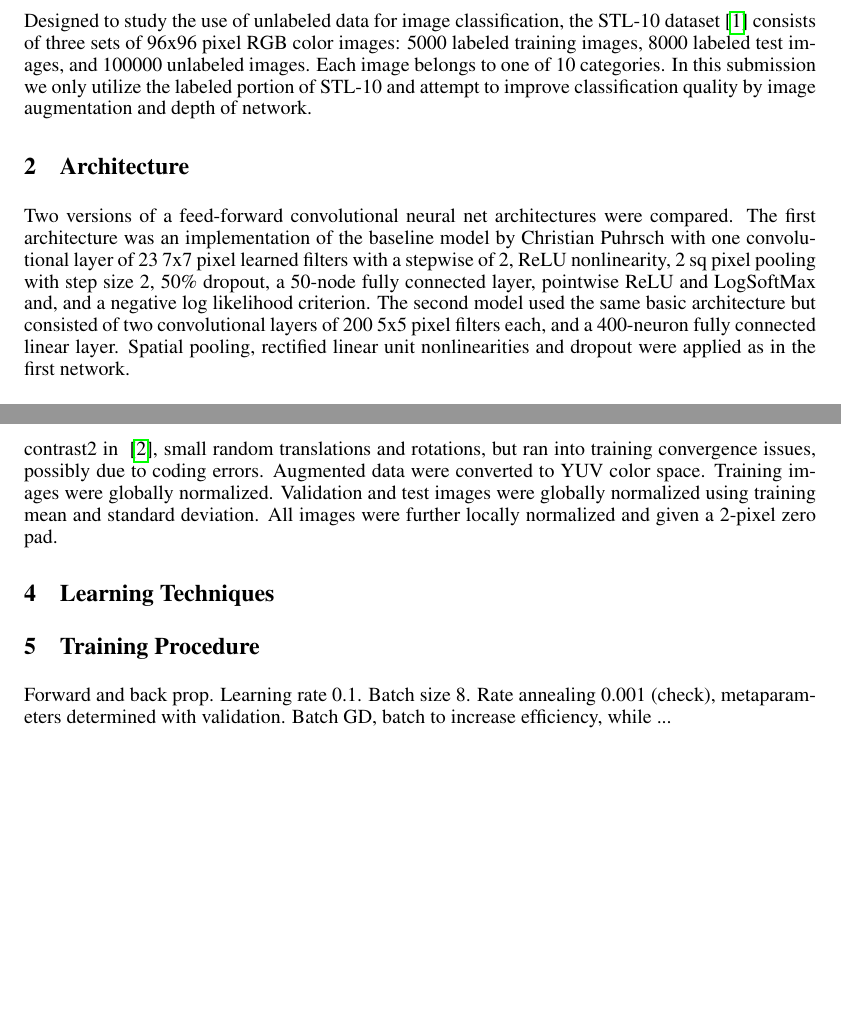
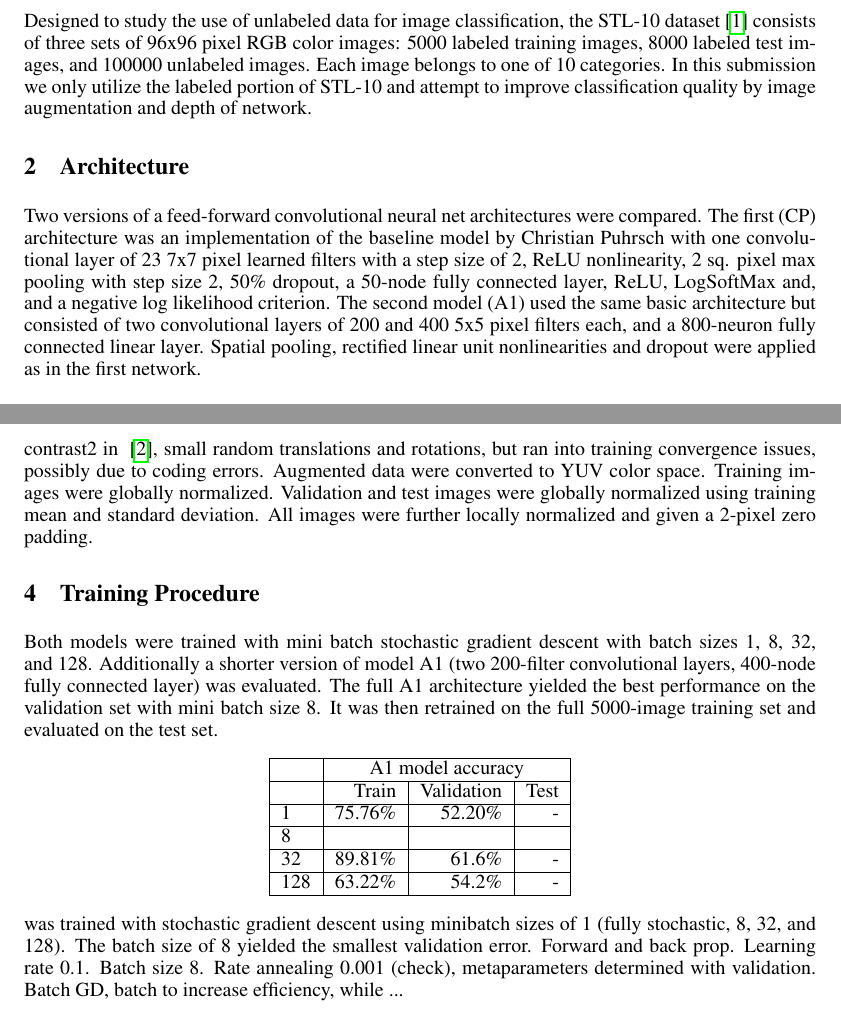
Before and after one commit to pvarsh/DeepBlue_STL-10, a LaTeX paper (paper/a2.tex): two parts of pages 1 and 2 of 2, joined at a grey line, cut so that both start at the same text, the shorter picture padded with empty space. Compiled offline with pdfLaTeX.

Commit message:
In progress

```diff
--- a/paper/a2.tex
+++ b/paper/a2.tex
@@ -98,18 +98,29 @@ Designed to study the use of unlabeled data for image classification, the STL-10
 
 \section{Architecture}
 \label{arc}
-Two versions of a feed-forward convolutional neural net architectures were compared. The first architecture was an implementation of the baseline model by Christian Puhrsch with one convolutional layer of 23 7x7 pixel learned filters with a stepwise of 2, ReLU nonlinearity, 2 sq pixel pooling with step size 2, 50\% dropout, a 50-node fully connected layer, pointwise ReLU and LogSoftMax and, and a negative log likelihood criterion.
-The second model used the same basic architecture but consisted of two convolutional layers of 200 5x5 pixel filters each, and a 400-neuron fully connected linear layer. Spatial pooling, rectified linear unit nonlinearities and dropout were applied as in the first network.
+Two versions of a feed-forward convolutional neural net architectures were compared. The first (CP) architecture was an implementation of the baseline model by Christian Puhrsch with one convolutional layer of 23 7x7 pixel learned filters with a step size of 2, ReLU nonlinearity, 2 sq. pixel max pooling with step size 2, 50\% dropout, a 50-node fully connected layer, ReLU, LogSoftMax and, and a negative log likelihood criterion.
+The second model (A1) used the same basic architecture but consisted of two convolutional layers of 200 and 400 5x5 pixel filters each, and a 800-neuron fully connected linear layer. Spatial pooling, rectified linear unit nonlinearities and dropout were applied as in the first network.
 
 \section{Preprocessing and augmentation}
 \label{preproc}
-The original 5000 training images were split into training and validation sets of sizes 4500 and 500. To ameliorate the small training size and improve feature invariance the 4500 training images were cloned twice. The first cloned set was flipped horizontally, and the second was rotated counter-clockwise by 0.35 radians. This yielded an augmented training set of 13500 images. We further attempted to augment the training set using contrast HSV color space adjustments similar to contrast2 in ~\cite{DosovitskiySRB14}, small random translations and rotations, but ran into training convergence issues, possibly due to coding errors. Augmented data were converted to YUV color space. Training images were globally normalized. Validation and test images were globally normalized using training mean and standard deviation. All images were further locally normalized and given a 2-pixel zero pad.
-
-\section{Learning Techniques}
-\label{learn}
+The original 5000 training images were split into training and validation sets of sizes 4500 and 500. To ameliorate the small training size and improve feature invariance the 4500 training images were cloned twice. The first cloned set was flipped horizontally, and the second was rotated counter-clockwise by 0.35 radians. This yielded an augmented training set of 13500 images. We further attempted to augment the training set using contrast HSV color space adjustments similar to contrast2 in ~\cite{DosovitskiySRB14}, small random translations and rotations, but ran into training convergence issues, possibly due to coding errors. Augmented data were converted to YUV color space. Training images were globally normalized. Validation and test images were globally normalized using training mean and standard deviation. All images were further locally normalized and given a 2-pixel zero padding.
 
 \section{Training Procedure}
 \label{train}
+Both models were trained with mini batch stochastic gradient descent with batch sizes 1, 8, 32, and 128. Additionally a shorter version of model A1 (two 200-filter convolutional layers, 400-node fully connected layer) was evaluated. The full A1 architecture yielded the best performance on the validation set with mini batch size 8. It was then retrained on the full 5000-image training set and evaluated on the test set.
+\begin{center}
+	\begin{tabular}{ | l | r | r | r | }
+		\hline
+			& \multicolumn{3}{| c |}{A1 model accuracy} \\ \hline
+			& Train   & Validation 	& Test\\ \hline
+		1   & 75.76\% & 52.20\%		&  - \\ \hline
+		8   & 		  &				&	\\ \hline
+		32  & 89.81\% & 61.6\% 		&  -	\\ \hline
+		128 & 63.22\% & 54.2\%		&  -\\ \hline
+	\end{tabular}
+\end{center}
+
+was trained with stochastic gradient descent using minibatch sizes of 1 (fully stochastic, 8, 32, and 128). The batch size of 8 yielded the smallest validation error.
 Forward and back prop. Learning rate 0.1. Batch size 8. Rate annealing 0.001 (check), metaparameters determined with validation. Batch GD, batch to increase efficiency, while ...
 
 \section{Results}
```
Also changed, not shown: paper/a2.pdf.
